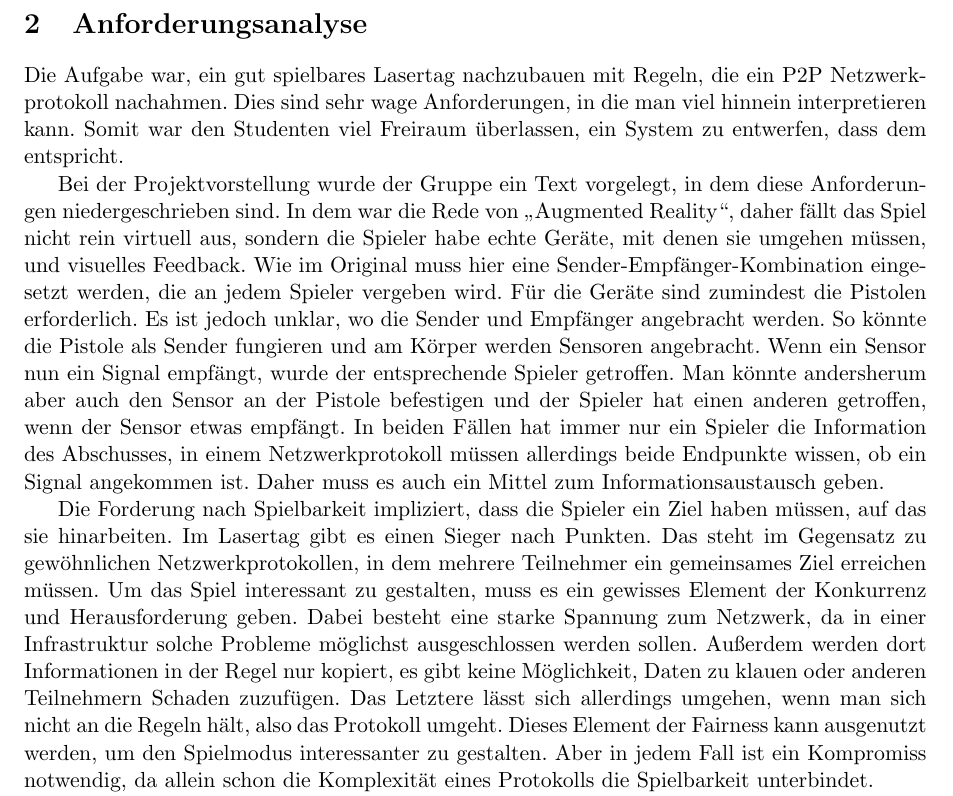
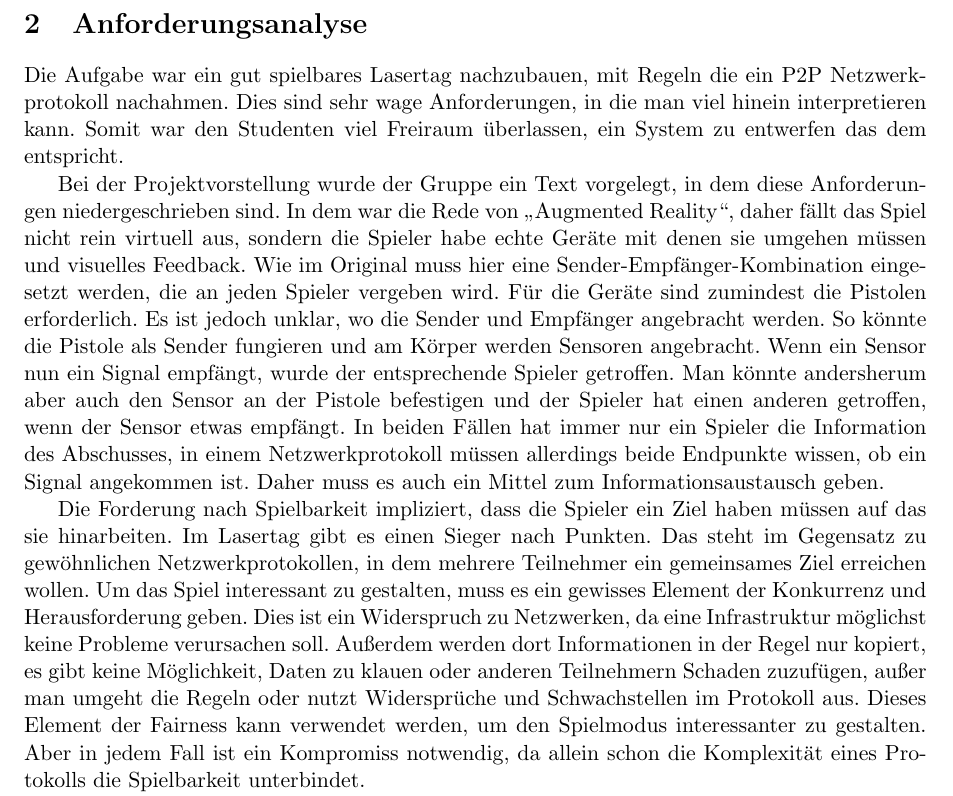
Before and after one commit to Torrintino/semester-project, a LaTeX document (bericht/tex/bericht.tex, which reads bericht/tex/020-anforderungsanalyse/anforderungsanalyse.tex): part of page 4 of 34, cut so that both start at the same text. Compiled offline with pdfLaTeX.

Commit message:
Update anforderungsanalyse.tex

```diff
--- a/bericht/tex/020-anforderungsanalyse/anforderungsanalyse.tex
+++ b/bericht/tex/020-anforderungsanalyse/anforderungsanalyse.tex
@@ -1,17 +1,17 @@
 \section{Anforderungsanalyse}
 \label{sec:anforderungsanalyse}
 
-Die Aufgabe war, ein gut spielbares Lasertag nachzubauen mit Regeln, die ein
+Die Aufgabe war ein gut spielbares Lasertag nachzubauen, mit Regeln die ein
 P2P Netzwerkprotokoll nachahmen. Dies sind sehr wage Anforderungen, in die man
-viel hinnein interpretieren kann. Somit war den Studenten viel Freiraum
-überlassen, ein System zu entwerfen, dass dem entspricht.
+viel hinein interpretieren kann. Somit war den Studenten viel Freiraum
+überlassen, ein System zu entwerfen das dem entspricht.
 
 Bei der Projektvorstellung wurde der Gruppe ein Text vorgelegt, in dem diese
 Anforderungen niedergeschrieben sind. In dem war die Rede von
 „Augmented Reality“, daher fällt das Spiel nicht rein virtuell aus, sondern
-die Spieler habe echte Geräte, mit denen sie umgehen müssen, und visuelles
+die Spieler habe echte Geräte mit denen sie umgehen müssen und visuelles
 Feedback. Wie im Original muss hier eine Sender-Empfänger-Kombination
-eingesetzt werden, die an jedem Spieler vergeben wird. Für die Geräte sind
+eingesetzt werden, die an jeden Spieler vergeben wird. Für die Geräte sind
 zumindest die Pistolen erforderlich. Es ist jedoch unklar, wo die Sender und
 Empfänger angebracht werden. So könnte die Pistole als Sender fungieren und
 am Körper werden Sensoren angebracht. Wenn ein Sensor nun ein Signal empfängt,
@@ -23,16 +23,16 @@ allerdings beide Endpunkte wissen, ob ein Signal angekommen ist. Daher muss
 es auch ein Mittel zum Informationsaustausch geben.
 
 Die Forderung nach Spielbarkeit impliziert, dass die Spieler ein Ziel haben
-müssen, auf das sie hinarbeiten. Im Lasertag gibt es einen Sieger nach Punkten.
+müssen auf das sie hinarbeiten. Im Lasertag gibt es einen Sieger nach Punkten.
 Das steht im Gegensatz zu gewöhnlichen Netzwerkprotokollen, in dem mehrere
-Teilnehmer ein gemeinsames Ziel erreichen müssen. Um das Spiel interessant zu
+Teilnehmer ein gemeinsames Ziel erreichen wollen. Um das Spiel interessant zu
 gestalten, muss es ein gewisses Element der Konkurrenz und Herausforderung geben.
-Dabei besteht eine starke Spannung zum Netzwerk, da in einer Infrastruktur
-solche Probleme möglichst ausgeschlossen werden sollen. Außerdem werden dort
+Dies ist ein Widerspruch zu Netzwerken, da eine Infrastruktur möglichst
+keine Probleme verursachen soll. Außerdem werden dort
 Informationen in der Regel nur kopiert, es gibt keine Möglichkeit, Daten zu
-klauen oder anderen Teilnehmern Schaden zuzufügen. Das Letztere lässt sich
-allerdings umgehen, wenn man sich nicht an die Regeln hält, also das Protokoll
-umgeht. Dieses Element der Fairness kann ausgenutzt werden, um den Spielmodus
+klauen oder anderen Teilnehmern Schaden zuzufügen, außer man umgeht die Regeln
+oder nutzt Widersprüche und Schwachstellen im Protokoll aus.
+Dieses Element der Fairness kann verwendet werden, um den Spielmodus
 interessanter zu gestalten. Aber in jedem Fall ist ein Kompromiss notwendig,
 da allein schon die Komplexität eines Protokolls die Spielbarkeit unterbindet.
 
```
